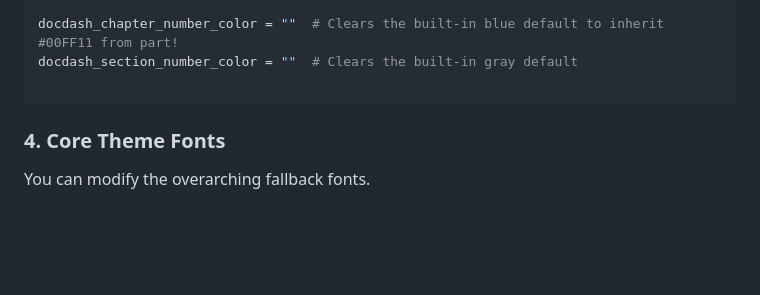
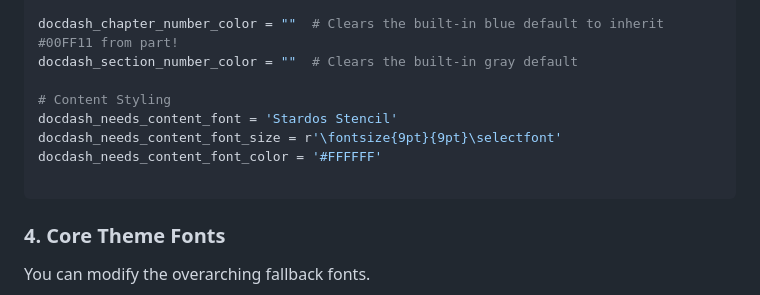
Before and after one commit to authsec/sphinx-docdash-pdf-theme-default-dev, a Markdown page: README.md, the part around the change. GitHub-like rendering; blank space fills up the shorter version.

Commit message:
This version works 0.1.92

````diff
--- a/README.md
+++ b/README.md
@@ -125,6 +125,11 @@ docdash_part_number_number_color = '#FFBB00'
 docdash_chapter_number_color = ""  # Clears the built-in blue default to inherit #00FF11 from part!
 docdash_section_number_color = ""  # Clears the built-in gray default
 
+# Content Styling
+docdash_needs_content_font = 'Stardos Stencil'
+docdash_needs_content_font_size = r'\fontsize{9pt}{9pt}\selectfont'
+docdash_needs_content_font_color = '#FFFFFF'
+
 ```
 
 ### 4. Core Theme Fonts
````
